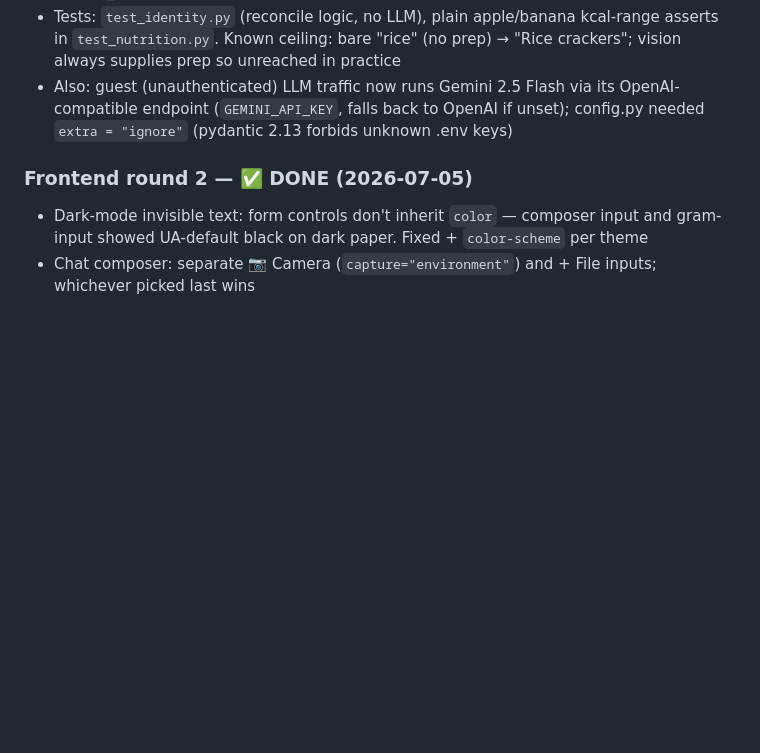
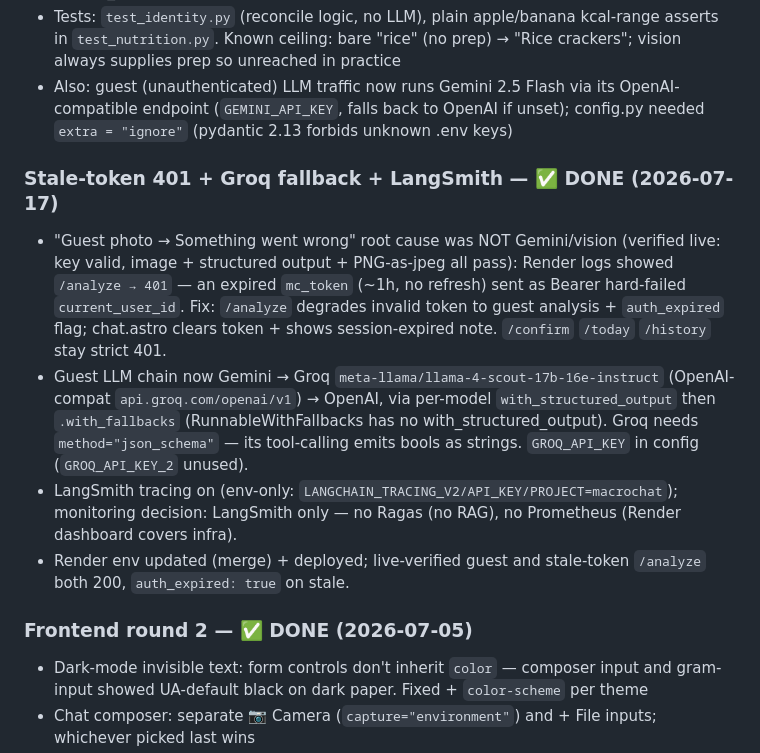
Before and after one commit to SHAIKH-AKBAR-ALI/macrochat-ai, a Markdown page: CLAUDE.md, the part around the change. Rendered like a GitHub page; blank space fills up the shorter version.

Commit message:
Docs: stale-token/Groq/LangSmith round in CLAUDE.md
Co-Authored-By: Claude Fable 5 <noreply@anthropic.com>

```diff
--- a/CLAUDE.md
+++ b/CLAUDE.md
@@ -217,6 +217,24 @@ ranking, not just vision:
   OpenAI-compatible endpoint (`GEMINI_API_KEY`, falls back to OpenAI if unset);
   config.py needed `extra = "ignore"` (pydantic 2.13 forbids unknown .env keys)
 
+### Stale-token 401 + Groq fallback + LangSmith — ✅ DONE (2026-07-17)
+- "Guest photo → Something went wrong" root cause was NOT Gemini/vision (verified
+  live: key valid, image + structured output + PNG-as-jpeg all pass): Render logs
+  showed `/analyze → 401` — an expired `mc_token` (~1h, no refresh) sent as Bearer
+  hard-failed `current_user_id`. Fix: `/analyze` degrades invalid token to guest
+  analysis + `auth_expired` flag; chat.astro clears token + shows session-expired
+  note. `/confirm` `/today` `/history` stay strict 401.
+- Guest LLM chain now Gemini → Groq `meta-llama/llama-4-scout-17b-16e-instruct`
+  (OpenAI-compat `api.groq.com/openai/v1`) → OpenAI, via per-model
+  `with_structured_output` then `.with_fallbacks` (RunnableWithFallbacks has no
+  with_structured_output). Groq needs `method="json_schema"` — its tool-calling
+  emits bools as strings. `GROQ_API_KEY` in config (`GROQ_API_KEY_2` unused).
+- LangSmith tracing on (env-only: `LANGCHAIN_TRACING_V2/API_KEY/PROJECT=macrochat`);
+  monitoring decision: LangSmith only — no Ragas (no RAG), no Prometheus (Render
+  dashboard covers infra).
+- Render env updated (merge) + deployed; live-verified guest and stale-token
+  `/analyze` both 200, `auth_expired: true` on stale.
+
 ### Frontend round 2 — ✅ DONE (2026-07-05)
 - Dark-mode invisible text: form controls don't inherit `color` — composer input and
   gram-input showed UA-default black on dark paper. Fixed + `color-scheme` per theme
```
